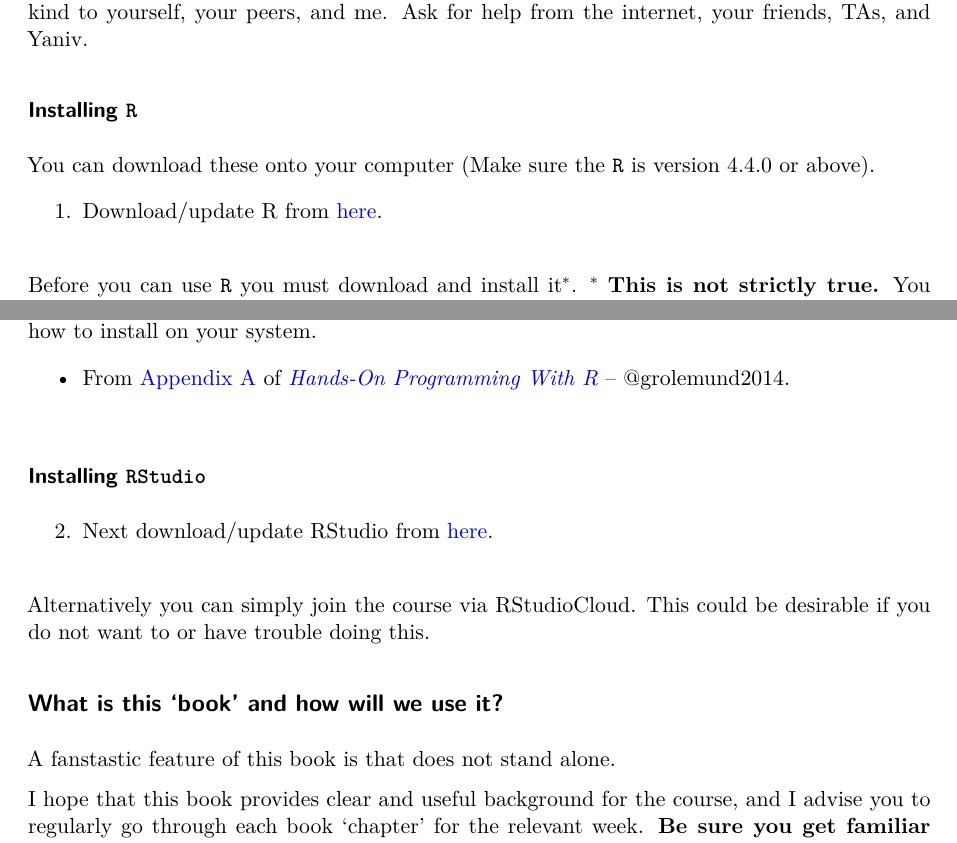
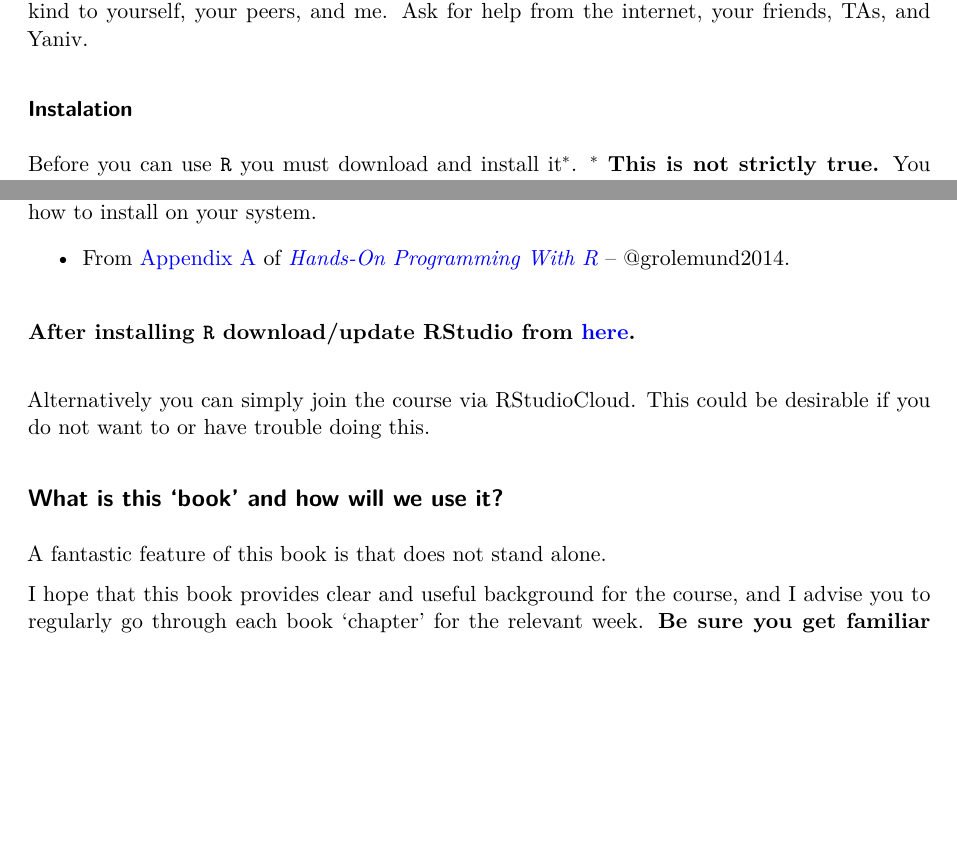
Before and after one commit to ybrandvain/applied_biostats, a Quarto document (index.qmd): two parts of pages 3 and 4 of 7, joined at a grey line, cut so that both start at the same text, the shorter picture padded with empty space. Rendered offline with R 4.5, knitr and Pandoc in place of Quarto, then LaTeX, with nearby package versions.

```diff
--- a/index.qmd
+++ b/index.qmd
@@ -79,11 +79,8 @@
 
 Some of you might have experience with R and some may not. Some of this experience might be in tidyverse or not. There will be ups and downs — the frustration of not understanding and/or it not working and the joy of small successes. Remember to be patient, forgiving and kind to yourself, your peers, and me. Ask for help from the internet, your friends, TAs, and Yaniv.
 
-### Installing `R`
+### Instalation
 
-You can download these onto your computer (Make sure the `R` is version 4.4.0 or above).
-
-1.  Download/update R from [here](https://www.r-project.org/).\
 
 Before you can use `R` you must download and install it$^*$. [$^*$ **This is not strictly true.** You can use `R` online via [posit cloud](https://posit.cloud/). This is a "freemium" service and the free plan is unlikely to meet your needs.]{.column-margin} So, to get started, **download `R` from [CRAN](https://www.r-project.org/)**, and follow the associated installation instructions (see below for detailed instructions for your system).
 
@@ -118,15 +115,13 @@
 ::::::
 
 
-### Installing `RStudio`
-
-2.  Next download/update RStudio from [here](https://rstudio.com/products/rstudio/download/#download).\
+**After installing `R` download/update RStudio from [here](https://rstudio.com/products/rstudio/download/#download).**\
 
 Alternatively you can simply join the course via RStudioCloud. This could be desirable if you do not want to or have trouble doing this.
 
 ## What is this 'book' and how will we use it? {.unnumbered}
 
-A fanstastic feature of this book is that does not stand alone.
+A fantastic feature of this book is that does not stand alone.
 
 I hope that this book provides clear and useful background for the course, and I advise you to regularly go through each book 'chapter' for the relevant week. **Be sure you get familiar with the content BEFORE class.**
 
```
Also changed, not shown: 1 other file.
